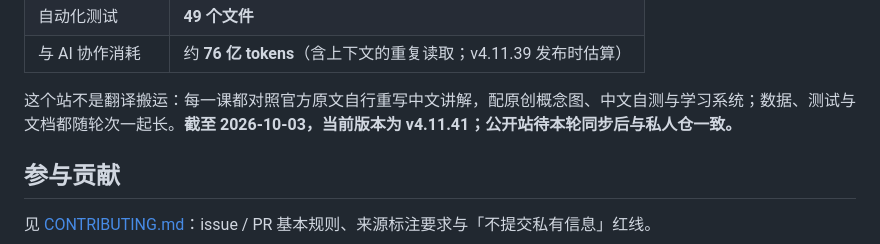
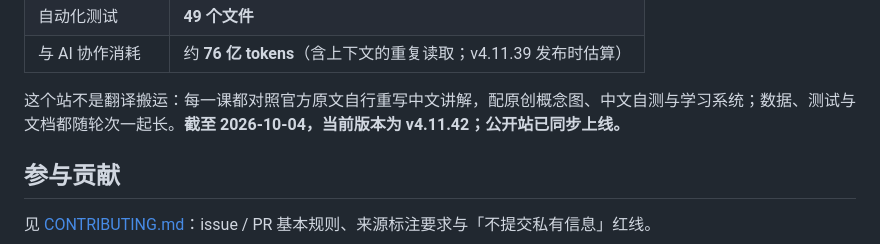
Before and after one commit to ll96victor/the-odin-project-zh, a Markdown page: README.md, the part around the change. Rendered like a GitHub page.

Commit message:
Fix README current-version line to v4.11.42 (post-release correction)
The v4.11.41-era sentence read "截至 2026-10-03，当前版本为 v4.11.41；公开站待本轮同步后与私人仓一致", which became stale once v4.11.42 shipped. It now reads "截至 2026-10-04，当前版本为 v4.11.42；公开站已同步上线".

Single line in README.md; no product code, no test changes. All 49 Node tests pass (verified in the private repo before export).

```diff
--- a/README.md
+++ b/README.md
@@ -139,7 +139,7 @@ sources.json                    197 课官方原文 SHA-256 指纹（Foundations
 | 自动化测试 | **49 个文件** |
 | 与 AI 协作消耗 | 约 **76 亿 tokens**（含上下文的重复读取；v4.11.39 发布时估算） |
 
-这个站不是翻译搬运：每一课都对照官方原文自行重写中文讲解，配原创概念图、中文自测与学习系统；数据、测试与文档都随轮次一起长。**截至 2026-10-03，当前版本为 v4.11.41；公开站待本轮同步后与私人仓一致。**
+这个站不是翻译搬运：每一课都对照官方原文自行重写中文讲解，配原创概念图、中文自测与学习系统；数据、测试与文档都随轮次一起长。**截至 2026-10-04，当前版本为 v4.11.42；公开站已同步上线。**
 
 ## 参与贡献
 
```
